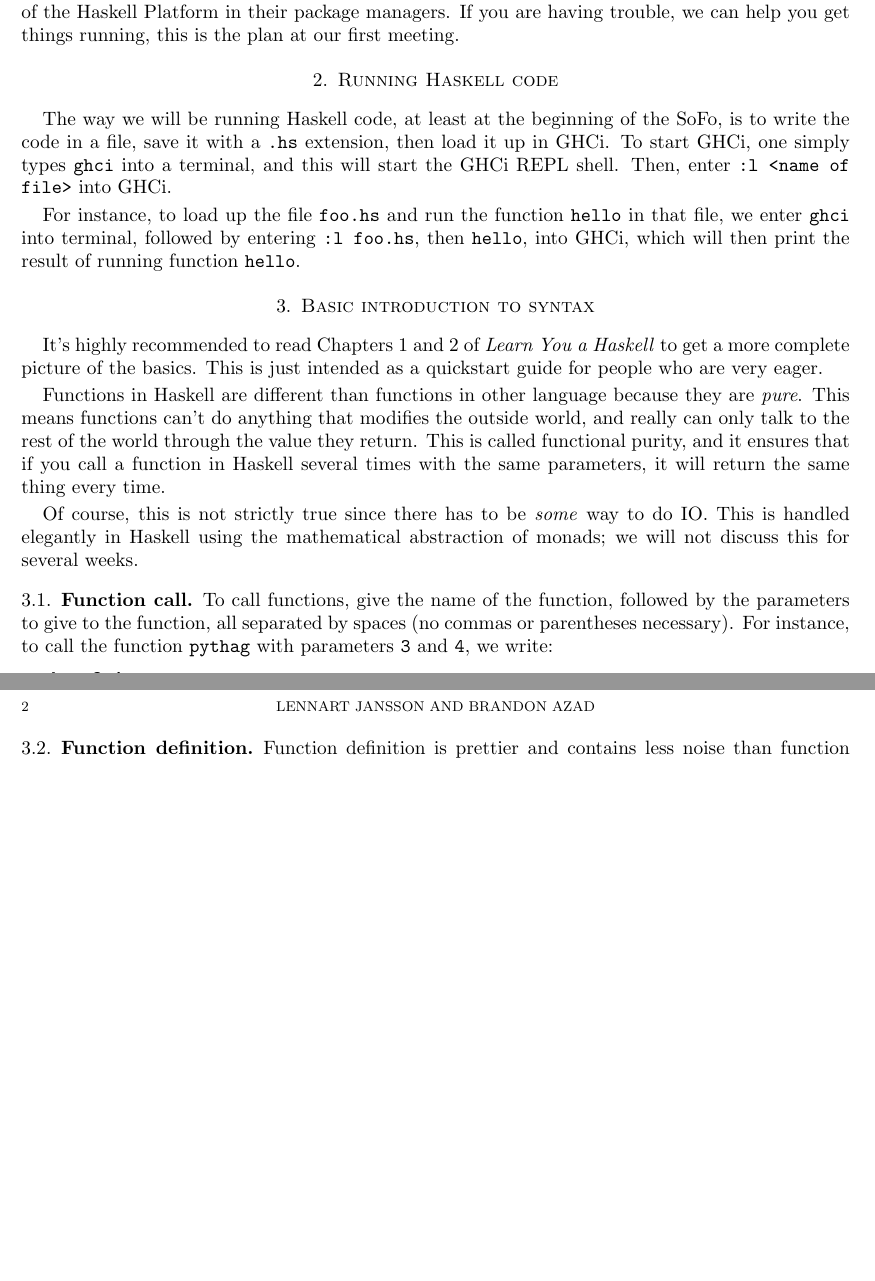
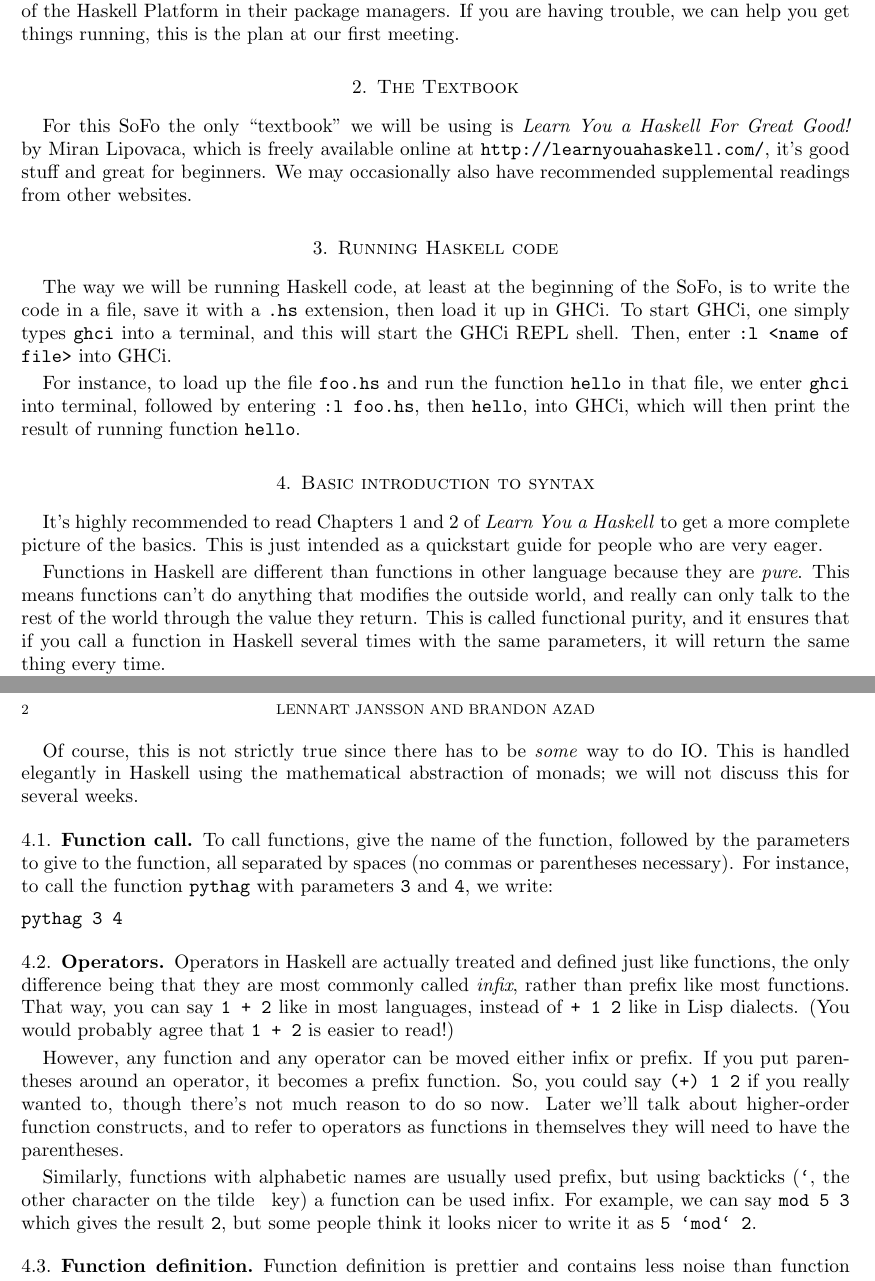
Before and after one commit to zhanrnl/haskell-sofo, a LaTeX paper (gettingstarted.ltx): two parts of pages 1 and 2 of 2 before the commit and two parts of pages 1 and 2 of 3 after it, joined at a grey line, cut so that both start at the same text, the shorter picture padded with empty space. Compiled offline with pdfLaTeX.

Commit message:
Modify starting guide

```diff
--- a/gettingstarted.ltx
+++ b/gettingstarted.ltx
@@ -19,6 +19,8 @@ The recommended course of action for getting Haskell up and running on your comp
 \item Cabal, a package manager for Haskell libraries
 \end{enumerate}
 and many other more advanced things that we will probably not touch. It's very easy to install on Windows and Mac OSX with OS-specific installers, and all popular Linux distros have some form of the Haskell Platform in their package managers. If you are having trouble, we can help you get things running, this is the plan at our first meeting.
+\section{The Textbook}
+For this SoFo the only ``textbook'' we will be using is \textit{Learn You a Haskell For Great Good!} by Miran Lipovaca, which is freely available online at \texttt{http://learnyouahaskell.com/}, it's good stuff and great for beginners. We may occasionally also have recommended supplemental readings from other websites.
 \section{Running Haskell code}
 The way we will be running Haskell code, at least at the beginning of the SoFo, is to write the code in a file, save it with a \texttt{.hs} extension, then load it up in GHCi. To start GHCi, one simply types \texttt{ghci} into a terminal, and this will start the GHCi REPL shell. Then, enter \texttt{:l <name of file>} into GHCi.
 
@@ -34,6 +36,12 @@ To call functions, give the name of the function, followed by the parameters to
 \begin{verbatim}
 pythag 3 4
 \end{verbatim}
+\subsection{Operators}
+Operators in Haskell are actually treated and defined just like functions, the only difference being that they are most commonly called \textit{infix}, rather than prefix like most functions. That way, you can say \texttt{1 + 2} like in most languages, instead of \texttt{+ 1 2} like in Lisp dialects. (You would probably agree that \texttt{1 + 2} is easier to read!)
+
+However, any function and any operator can be moved either infix or prefix. If you put parentheses around an operator, it becomes a prefix function. So, you could say \texttt{(+) 1 2} if you really wanted to, though there's not much reason to do so now. Later we'll talk about higher-order function constructs, and to refer to operators as functions in themselves they will need to have the parentheses.
+
+Similarly, functions with alphabetic names are usually used prefix, but using backticks (\texttt{`}, the other character on the tilde \texttt{~} key) a function can be used infix. For example, we can say \texttt{mod 5 3} which gives the result \texttt{2}, but some people think it looks nicer to write it as \texttt{5 `mod` 2}.
 \subsection{Function definition}
 Function definition is prettier and contains less noise than function definition in most other languages. Here the definition of the function \texttt{pythag}:
 \begin{verbatim}
```
Also changed, not shown: gettingstarted.pdf.
